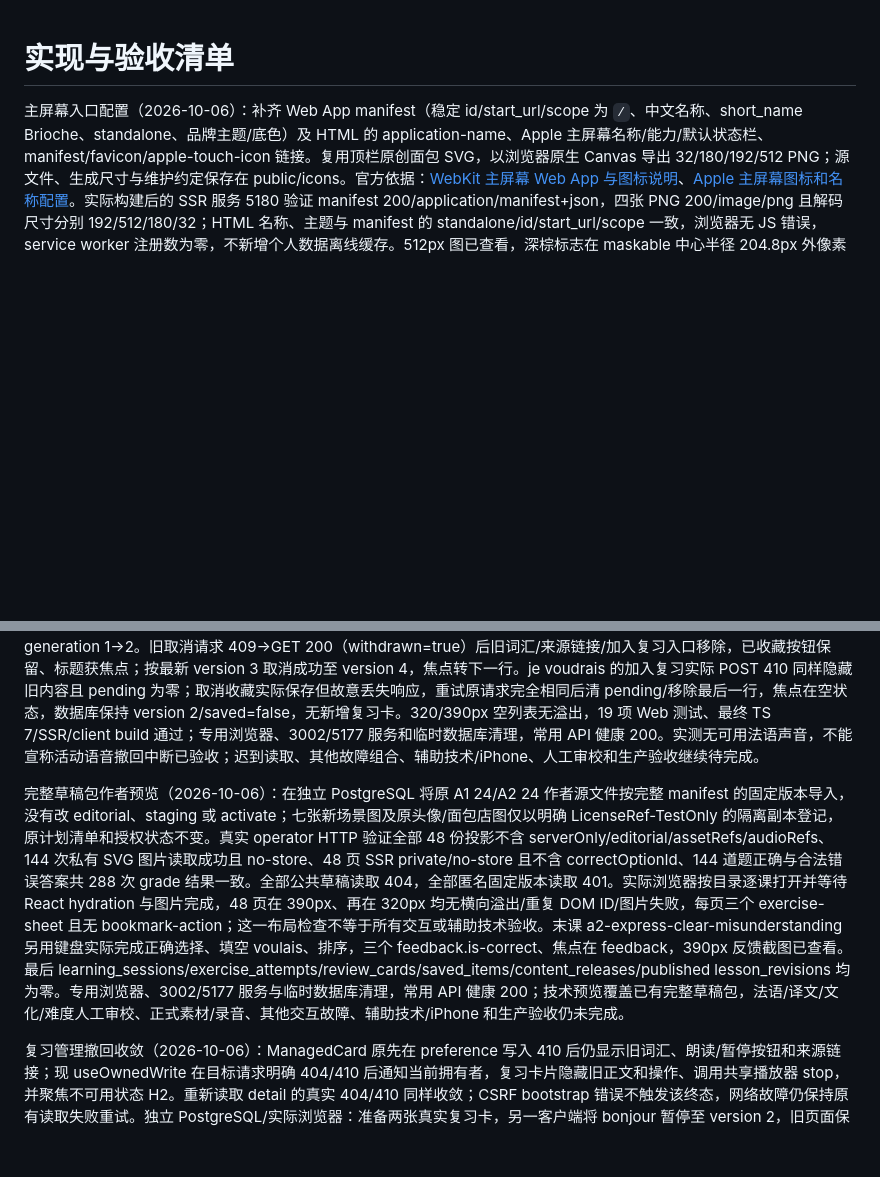
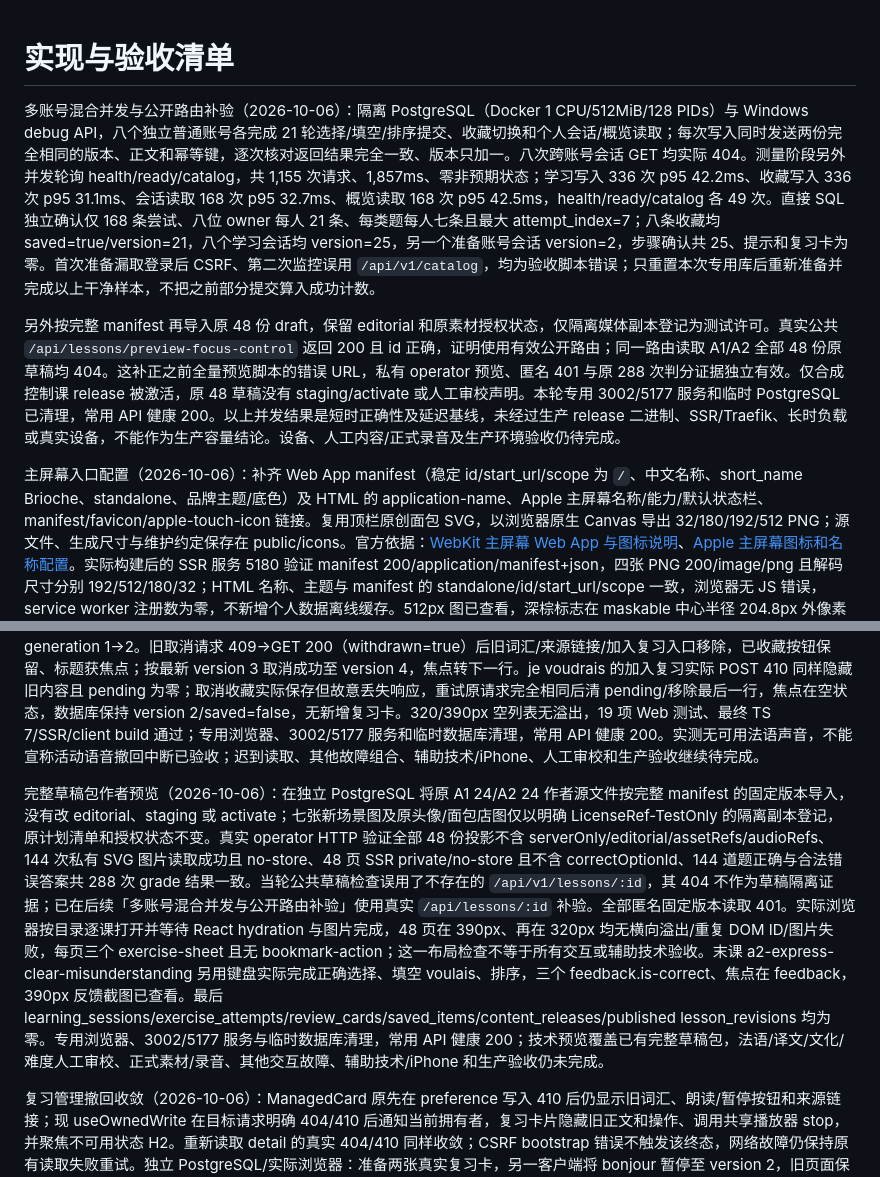
Before and after one commit to Ronbb/brioche, a Markdown page: docs/09-implementation-tracker.md, 2 parts joined by grey strips. GitHub-like rendering; blank space fills up the shorter version.

Commit message:
docs: verify concurrent account writes and correct draft route evidence

```diff
--- a/docs/09-implementation-tracker.md
+++ b/docs/09-implementation-tracker.md
@@ -1,4 +1,8 @@
 # 实现与验收清单
+
+多账号混合并发与公开路由补验（2026-10-06）：隔离 PostgreSQL（Docker 1 CPU/512MiB/128 PIDs）与 Windows debug API，八个独立普通账号各完成 21 轮选择/填空/排序提交、收藏切换和个人会话/概览读取；每次写入同时发送两份完全相同的版本、正文和幂等键，逐次核对返回结果完全一致、版本只加一。八次跨账号会话 GET 均实际 404。测量阶段另外并发轮询 health/ready/catalog，共 1,155 次请求、1,857ms、零非预期状态；学习写入 336 次 p95 42.2ms、收藏写入 336 次 p95 31.1ms、会话读取 168 次 p95 32.7ms、概览读取 168 次 p95 42.5ms，health/ready/catalog 各 49 次。直接 SQL 独立确认仅 168 条尝试、八位 owner 每人 21 条、每类题每人七条且最大 attempt_index=7；八条收藏均 saved=true/version=21，八个学习会话均 version=25，另一个准备账号会话 version=2，步骤确认共 25、提示和复习卡为零。首次准备漏取登录后 CSRF、第二次监控误用 `/api/v1/catalog`，均为验收脚本错误；只重置本次专用库后重新准备并完成以上干净样本，不把之前部分提交算入成功计数。
+
+另外按完整 manifest 再导入原 48 份 draft，保留 editorial 和原素材授权状态，仅隔离媒体副本登记为测试许可。真实公共 `/api/lessons/preview-focus-control` 返回 200 且 id 正确，证明使用有效公开路由；同一路由读取 A1/A2 全部 48 份原草稿均 404。这补正之前全量预览脚本的错误 URL，私有 operator 预览、匿名 401 与原 288 次判分证据独立有效。仅合成控制课 release 被激活，原 48 草稿没有 staging/activate 或人工审校声明。本轮专用 3002/5177 服务和临时 PostgreSQL 已清理，常用 API 健康 200。以上并发结果是短时正确性及延迟基线，未经过生产 release 二进制、SSR/Traefik、长时负载或真实设备，不能作为生产容量结论。设备、人工内容/正式录音及生产环境验收仍待完成。
 
 主屏幕入口配置（2026-10-06）：补齐 Web App manifest（稳定 id/start_url/scope 为 `/`、中文名称、short_name Brioche、standalone、品牌主题/底色）及 HTML 的 application-name、Apple 主屏幕名称/能力/默认状态栏、manifest/favicon/apple-touch-icon 链接。复用顶栏原创面包 SVG，以浏览器原生 Canvas 导出 32/180/192/512 PNG；源文件、生成尺寸与维护约定保存在 public/icons。官方依据：[WebKit 主屏幕 Web App 与图标说明](https://webkit.org/blog/13878/web-push-for-web-apps-on-ios-and-ipados/)、[Apple 主屏幕图标和名称配置](https://developer.apple.com/library/archive/documentation/AppleApplications/Reference/SafariWebContent/ConfiguringWebApplications/ConfiguringWebApplications.html)。实际构建后的 SSR 服务 5180 验证 manifest 200/application/manifest+json，四张 PNG 200/image/png 且解码尺寸分别 192/512/180/32；HTML 名称、主题与 manifest 的 standalone/id/start_url/scope 一致，浏览器无 JS 错误，service worker 注册数为零，不新增个人数据离线缓存。512px 图已查看，深棕标志在 maskable 中心半径 204.8px 外像素为零、透明像素为零。TS 7 与 SSR/client build 通过，构建产物包含全部静态文件；专用浏览器、5177 开发服务和 5180 SSR 验收服务已停止，常用 API 健康 200。默认服务监听全部网络接口，未加入固定 LAN IP。该轮只证明入口配置和资源交付，实际 iPhone 添加/启动、状态栏/安全区、登录 Cookie 与后台恢复仍需设备验收；其他人工内容/正式录音/生产验收继续待完成。
 
@@ -6,7 +10,7 @@
 
 收藏撤回刷新与取消（2026-10-06）：SavedRow 原先只在收藏刷新 saved=false 时移除条目，没有同步 saved=true/withdrawn=true 的服务端快照，导致撤回词汇、来源链接与加入复习入口残留。现父卡片接收完整确认/刷新结果；Bookmark 与 Enroll 的目标请求 410 可通知父卡片立即隐藏旧词汇和相关入口、调用共享播放器 stop，并把焦点移到当前行标题；仍保留取消收藏。固定来源 revision 的已知硬撤回状态不会被迟到的旧快照解除，该迟到组合仍待实际页面验证。独立 PostgreSQL/真实浏览器创建两条收藏；另一客户端取消并重新收藏 bonjour 至 version 3，正式 CLI 撤回来源 generation 1→2。旧取消请求 409→GET 200（withdrawn=true）后旧词汇/来源链接/加入复习入口移除，已收藏按钮保留、标题获焦点；按最新 version 3 取消成功至 version 4，焦点转下一行。je voudrais 的加入复习实际 POST 410 同样隐藏旧内容且 pending 为零；取消收藏实际保存但故意丢失响应，重试原请求完全相同后清 pending/移除最后一行，焦点在空状态，数据库保持 version 2/saved=false，无新增复习卡。320/390px 空列表无溢出，19 项 Web 测试、最终 TS 7/SSR/client build 通过；专用浏览器、3002/5177 服务和临时数据库清理，常用 API 健康 200。实测无可用法语声音，不能宣称活动语音撤回中断已验收；迟到读取、其他故障组合、辅助技术/iPhone、人工审校和生产验收继续待完成。
 
-完整草稿包作者预览（2026-10-06）：在独立 PostgreSQL 将原 A1 24/A2 24 作者源文件按完整 manifest 的固定版本导入，没有改 editorial、staging 或 activate；七张新场景图及原头像/面包店图仅以明确 LicenseRef-TestOnly 的隔离副本登记，原计划清单和授权状态不变。真实 operator HTTP 验证全部 48 份投影不含 serverOnly/editorial/assetRefs/audioRefs、144 次私有 SVG 图片读取成功且 no-store、48 页 SSR private/no-store 且不含 correctOptionId、144 道题正确与合法错误答案共 288 次 grade 结果一致。全部公共草稿读取 404，全部匿名固定版本读取 401。实际浏览器按目录逐课打开并等待 React hydration 与图片完成，48 页在 390px、再在 320px 均无横向溢出/重复 DOM ID/图片失败，每页三个 exercise-sheet 且无 bookmark-action；这一布局检查不等于所有交互或辅助技术验收。末课 a2-express-clear-misunderstanding 另用键盘实际完成正确选择、填空 voulais、排序，三个 feedback.is-correct、焦点在 feedback，390px 反馈截图已查看。最后 learning_sessions/exercise_attempts/review_cards/saved_items/content_releases/published lesson_revisions 均为零。专用浏览器、3002/5177 服务与临时数据库清理，常用 API 健康 200；技术预览覆盖已有完整草稿包，法语/译文/文化/难度人工审校、正式素材/录音、其他交互故障、辅助技术/iPhone 和生产验收仍未完成。
+完整草稿包作者预览（2026-10-06）：在独立 PostgreSQL 将原 A1 24/A2 24 作者源文件按完整 manifest 的固定版本导入，没有改 editorial、staging 或 activate；七张新场景图及原头像/面包店图仅以明确 LicenseRef-TestOnly 的隔离副本登记，原计划清单和授权状态不变。真实 operator HTTP 验证全部 48 份投影不含 serverOnly/editorial/assetRefs/audioRefs、144 次私有 SVG 图片读取成功且 no-store、48 页 SSR private/no-store 且不含 correctOptionId、144 道题正确与合法错误答案共 288 次 grade 结果一致。当轮公共草稿检查误用了不存在的 `/api/v1/lessons/:id`，其 404 不作为草稿隔离证据；已在后续「多账号混合并发与公开路由补验」使用真实 `/api/lessons/:id` 补验。全部匿名固定版本读取 401。实际浏览器按目录逐课打开并等待 React hydration 与图片完成，48 页在 390px、再在 320px 均无横向溢出/重复 DOM ID/图片失败，每页三个 exercise-sheet 且无 bookmark-action；这一布局检查不等于所有交互或辅助技术验收。末课 a2-express-clear-misunderstanding 另用键盘实际完成正确选择、填空 voulais、排序，三个 feedback.is-correct、焦点在 feedback，390px 反馈截图已查看。最后 learning_sessions/exercise_attempts/review_cards/saved_items/content_releases/published lesson_revisions 均为零。专用浏览器、3002/5177 服务与临时数据库清理，常用 API 健康 200；技术预览覆盖已有完整草稿包，法语/译文/文化/难度人工审校、正式素材/录音、其他交互故障、辅助技术/iPhone 和生产验收仍未完成。
 
 复习管理撤回收敛（2026-10-06）：ManagedCard 原先在 preference 写入 410 后仍显示旧词汇、朗读/暂停按钮和来源链接；现 useOwnedWrite 在目标请求明确 404/410 后通知当前拥有者，复习卡片隐藏旧正文和操作、调用共享播放器 stop，并聚焦不可用状态 H2。重新读取 detail 的真实 404/410 同样收敛；CSRF bootstrap 错误不触发该终态，网络故障仍保持原有读取失败重试。独立 PostgreSQL/实际浏览器：准备两张真实复习卡，另一客户端将 bonjour 暂停至 version 2，旧页面保存 409→最新读取网络失败后保持禁用；通过正式 content-withdraw CLI 撤回来源（generation 1→2），显式重新读取 GET 410 后词汇/来源链接/旧重试移除，焦点在撤回 H2。另张 je voudrais 卡实际 preference PUT 410 后同样收敛；两个卡片操作按钮为零、owned pending 为零，播放器无活动播放，数据库两卡版本仍为 2/1、复习尝试为零。320/390px 无横向溢出，19 项 Web 测试、TS 7 和 SSR/client build 通过。此轮实际覆盖 410，404 分支尚缺真实页面证据；有声音设备的撤回中断、收藏撤回更多组合、辅助技术/iPhone、人工内容与生产验收仍待完成。专用浏览器、3002/5177 服务与临时数据库清理，常用 API 健康 200；无正式内容发布或生产操作。
 
```
